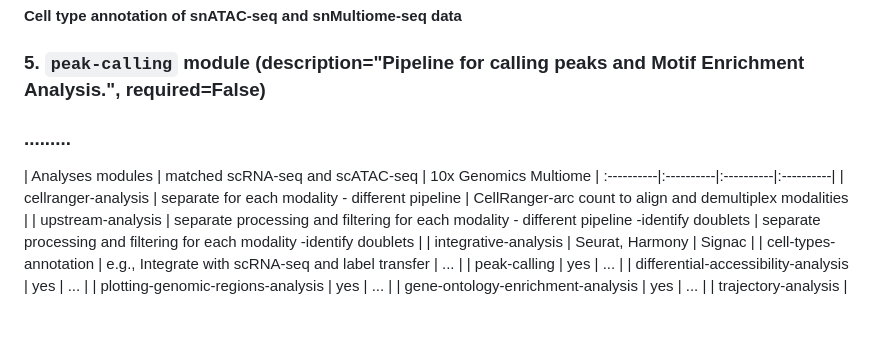
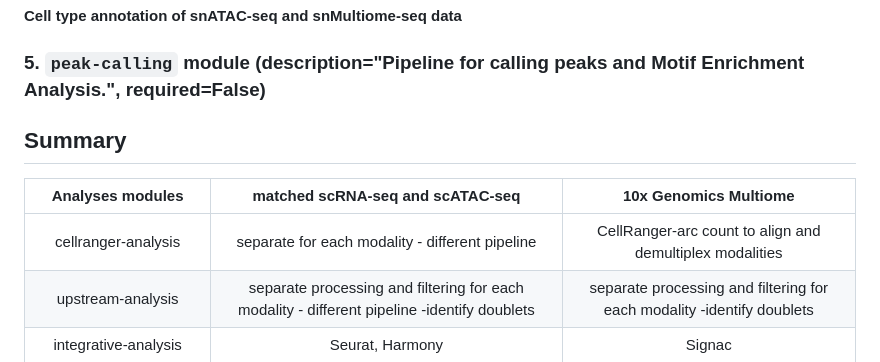
Before and after one commit to stjude-dnb-binfcore/sc-epigenie, a Markdown page: analyses/10x-multiome-vs-scRNAseq-scATAC-seq.md, the part around the change. Rendered like a GitHub page; blank space fills up the shorter version.

```diff
--- a/analyses/10x-multiome-vs-scRNAseq-scATAC-seq.md
+++ b/analyses/10x-multiome-vs-scRNAseq-scATAC-seq.md
@@ -216,12 +216,11 @@ Sequencing read alignments of snATAC-seq and snMultiome-seq: To process sequence
 ### 5. `peak-calling` module (description="Pipeline for calling peaks and Motif Enrichment Analysis.", required=False)
 
 
-### .........
 
-
+## Summary
 
 | Analyses modules | matched scRNA-seq and scATAC-seq  | 10x Genomics Multiome |
-:----------|:----------|:----------|:----------|
+|:-----------:|:----------:|:--------:|
 | cellranger-analysis | separate for each modality - different pipeline | CellRanger-arc count to align and demultiplex modalities |
 | upstream-analysis | separate processing and filtering for each modality - different pipeline -identify doublets | separate processing and filtering for each modality -identify doublets |
 | integrative-analysis | Seurat, Harmony | Signac |
```
